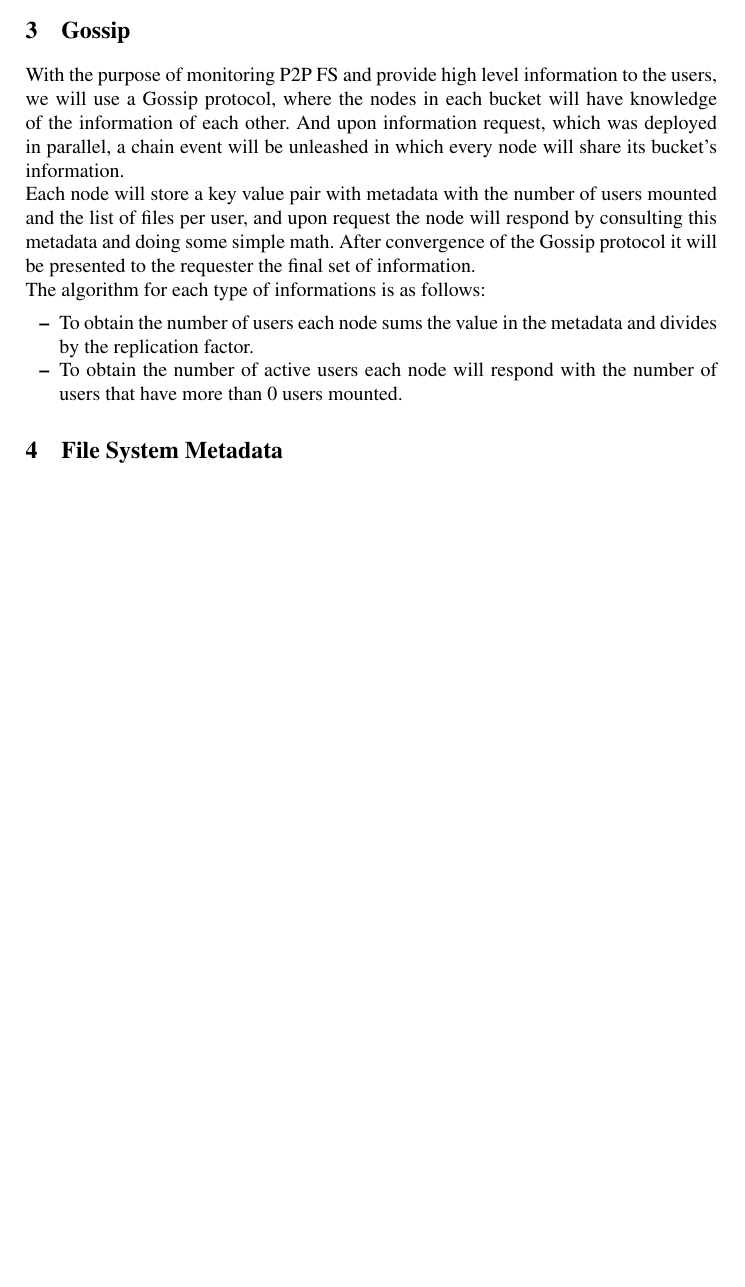
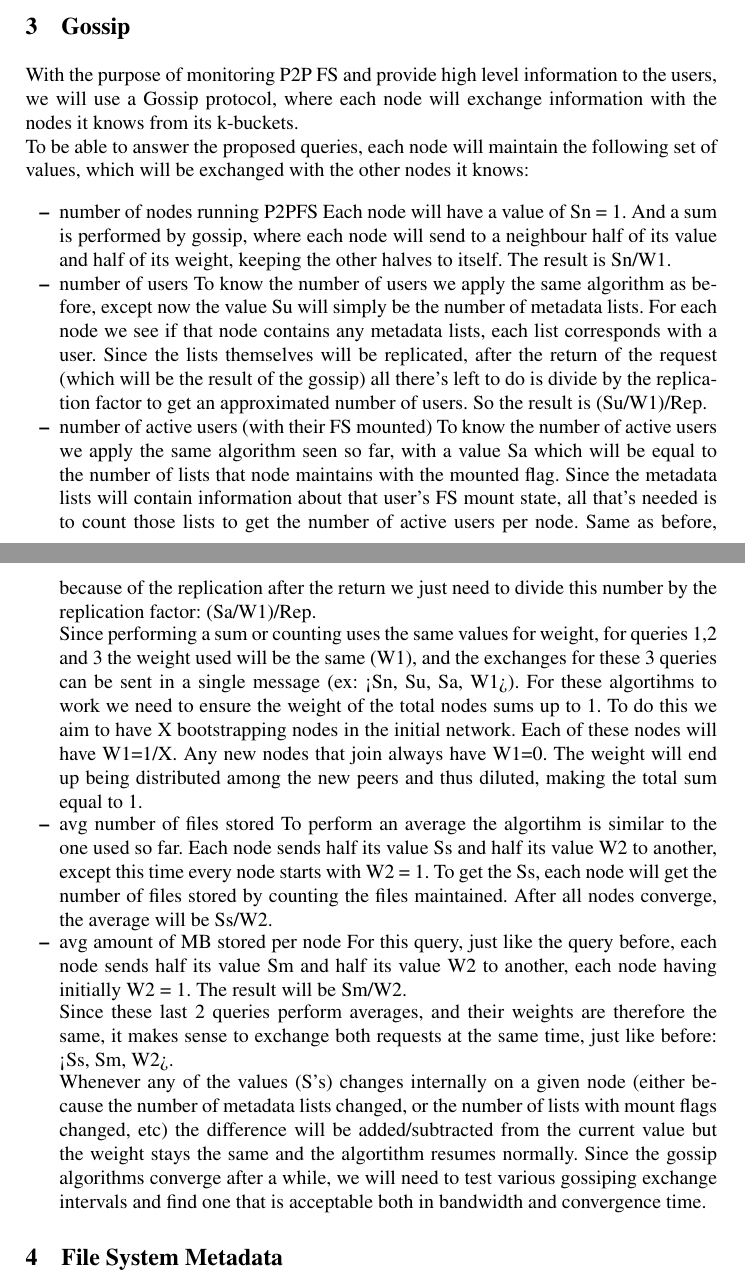
Before and after one commit to rodrigo-bruno/P2PFS, a LaTeX thesis (docs/IntermediateReport.tex): part of page 2 of 3 before the commit and two parts of pages 2 and 3 of 4 after it, the two joined at a grey line, cut so that both start at the same text, the shorter picture padded with empty space. Compiled offline with pdfLaTeX.

Commit message:
added gossip description to the report

```diff
--- a/docs/IntermediateReport.tex
+++ b/docs/IntermediateReport.tex
@@ -90,21 +90,67 @@ the node holding this information.
 \section{Gossip}
 
 With the purpose of monitoring P2P FS and provide high level information to the
-users, we will use a Gossip protocol, where the nodes in each bucket will have
-knowledge of the information of each other. And upon information request, which
- was deployed in parallel, a chain event will be unleashed in which every node
- will share its bucket's information.\\
-Each node will store a key value pair with metadata with the number of users
-mounted and the list of files per user, and upon request the node will respond
-by consulting this metadata and doing some simple math. After convergence of the
- Gossip protocol it will be presented to the requester the final set of
- information.\\
-The algorithm for each type of informations is as follows:
+users, we will use a Gossip protocol, where each node will exchange information
+with the nodes it knows from its k-buckets.\\
+To be able to answer the proposed queries, each node will maintain the following
+set of values, which will be exchanged with the other nodes it knows:
+
 \begin{itemize}
-\item To obtain the number of users each node sums the value in the metadata and
- divides by the replication factor.
-\item To obtain the number of active users each node will respond with the number
- of users that have more than 0 users mounted.
+
+\item number of nodes running P2PFS
+Each node will have a value of Sn = 1. And a sum is performed by gossip, where each
+node will send to a neighbour half of its value and half of its weight, keeping the
+other halves to itself. The result is Sn/W1.
+
+\item number of users
+To know the number of users we apply the same algorithm as before, except now
+the value Su will simply be the number of metadata lists. For each node we see if
+that node contains any metadata lists, each list corresponds with a user. Since
+the lists themselves will be replicated, after the return of the request (which will
+be the result of the gossip) all there's left to do is divide by the replication
+factor to get an approximated number of users. So the result is (Su/W1)/Rep.
+
+\item number of active users (with their FS mounted)
+To know the number of active users we apply the same algorithm seen so far, with a
+value Sa which will be equal to the number of lists that node maintains with the
+mounted flag. Since the metadata lists will contain information about that user's
+FS mount state, all that's needed is to count those lists to get the number of
+active users per node. Same as before, because of the replication after the return
+we just need to divide this number by the replication factor: (Sa/W1)/Rep.
+
+Since performing a sum or counting uses the same values for weight, for queries 1,2
+and 3 the weight used will be the same (W1), and the exchanges for these 3 queries
+can be sent in a single message (ex: <Sn, Su, Sa, W1>). For these algortihms to work
+we need to ensure the weight of the total nodes sums up to 1. To do this we aim to
+have X bootstrapping nodes in the initial network. Each of these nodes will have
+W1=1/X.
+Any new nodes that join always have W1=0. The weight will end up being distributed
+among the new peers and thus diluted, making the total sum equal to 1.
+
+\item avg number of files stored
+To perform an average the algortihm is similar to the one used so far. Each node
+sends half its value Ss and half its value W2 to another, except this time every
+node starts with W2 = 1. To get the Ss, each node will get the number of files
+stored by counting the files maintained. After all nodes converge, the average will
+be Ss/W2.
+
+\item avg amount of MB stored per node
+For this query, just like the query before, each node sends half its value Sm and
+half its value W2 to another, each node having initially W2 = 1. The result will be
+Sm/W2.
+
+Since these last 2 queries perform averages, and their weights are therefore the same,
+it makes sense to exchange both requests at the same time, just like before:
+<Ss, Sm, W2>.
+
+Whenever any of the values (S's) changes internally on a given node (either because
+the number of metadata lists changed, or the number of lists with mount flags changed,
+etc) the difference will be added/subtracted from the current value but the weight
+stays the same and the algortithm resumes normally.
+Since the gossip algorithms converge after a while, we will need to test various
+gossiping exchange intervals and find one that is acceptable both in bandwidth and
+convergence time.
+
 \end{itemize}
 
 %%%%%%%%%%%%%%%%%%%%%%%%%%%%%%%%%%%%%%%%%%%%%%%%%%%%%%%%%%%%%%%%%%%%%%%%%%%%%%%
```
